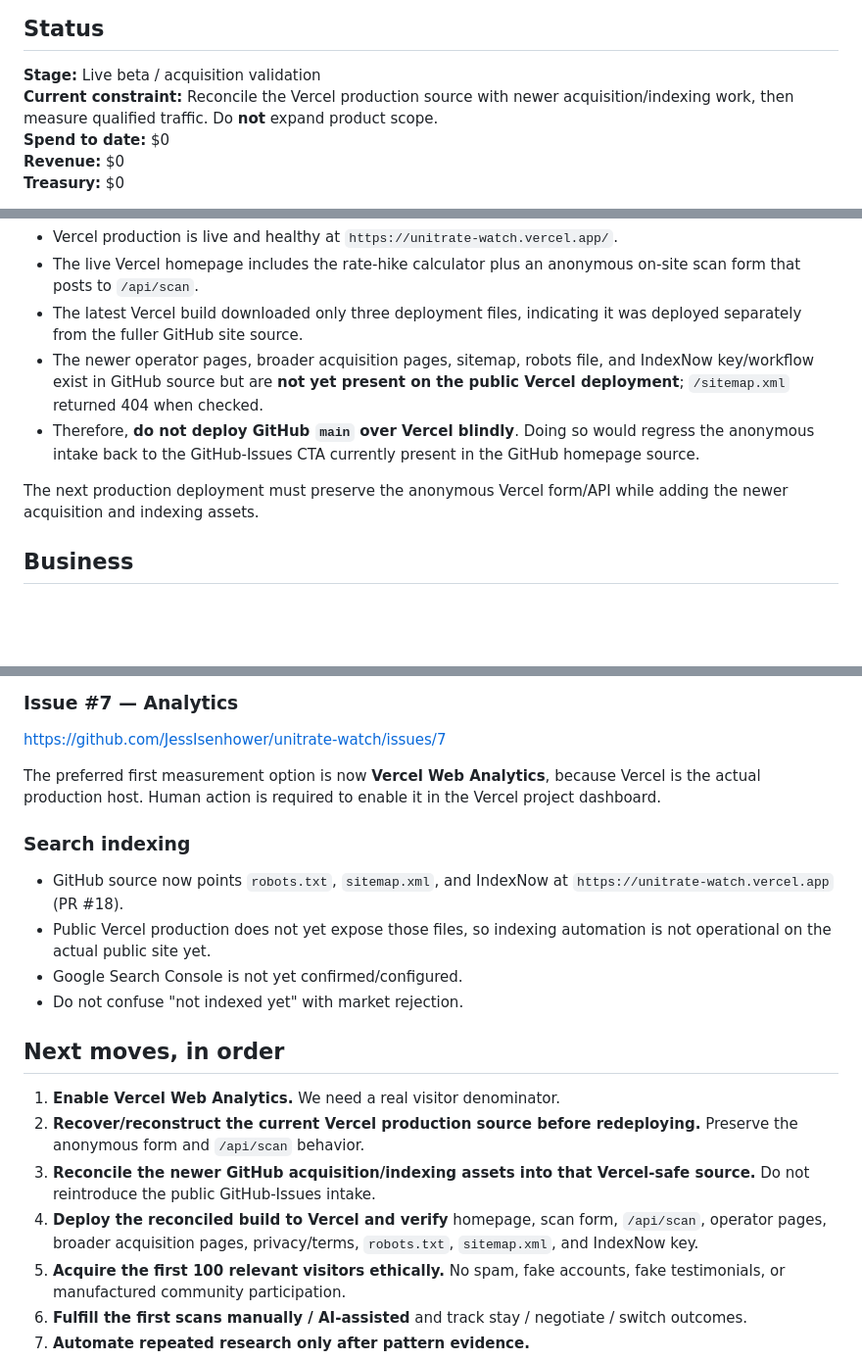
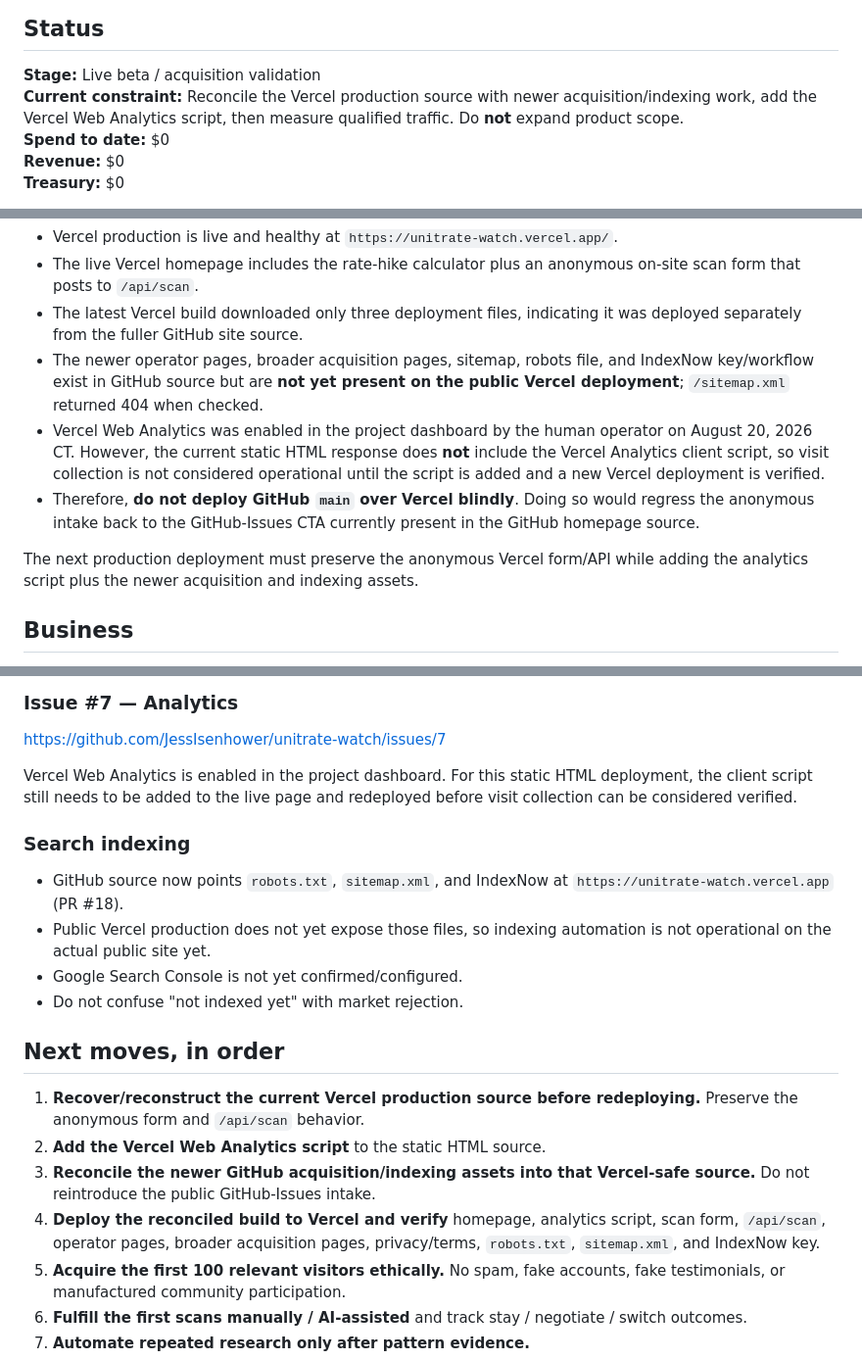
Before and after one commit to JessIsenhower/unitrate-watch, a Markdown page: HANDOFF.md, 3 parts joined by grey strips. Shown at 98% size. Drawn GitHub-style; blank space fills up the shorter version.

Commit message:
Record Vercel Analytics enablement state

```diff
--- a/HANDOFF.md
+++ b/HANDOFF.md
@@ -5,7 +5,7 @@ _Last updated: August 20, 2026 (CT)_
 ## Status
 
 **Stage:** Live beta / acquisition validation
-**Current constraint:** Reconcile the Vercel production source with newer acquisition/indexing work, then measure qualified traffic. Do **not** expand product scope.
+**Current constraint:** Reconcile the Vercel production source with newer acquisition/indexing work, add the Vercel Web Analytics script, then measure qualified traffic. Do **not** expand product scope.
 **Spend to date:** $0
 **Revenue:** $0
 **Treasury:** $0
@@ -26,9 +26,10 @@ As verified August 20, 2026 CT:
 - The live Vercel homepage includes the rate-hike calculator plus an anonymous on-site scan form that posts to `/api/scan`.
 - The latest Vercel build downloaded only three deployment files, indicating it was deployed separately from the fuller GitHub site source.
 - The newer operator pages, broader acquisition pages, sitemap, robots file, and IndexNow key/workflow exist in GitHub source but are **not yet present on the public Vercel deployment**; `/sitemap.xml` returned 404 when checked.
+- Vercel Web Analytics was enabled in the project dashboard by the human operator on August 20, 2026 CT. However, the current static HTML response does **not** include the Vercel Analytics client script, so visit collection is not considered operational until the script is added and a new Vercel deployment is verified.
 - Therefore, **do not deploy GitHub `main` over Vercel blindly**. Doing so would regress the anonymous intake back to the GitHub-Issues CTA currently present in the GitHub homepage source.
 
-The next production deployment must preserve the anonymous Vercel form/API while adding the newer acquisition and indexing assets.
+The next production deployment must preserve the anonymous Vercel form/API while adding the analytics script plus the newer acquisition and indexing assets.
 
 ## Business
 
@@ -171,7 +172,7 @@ The acquisition pages are built in GitHub source but **not yet live on public Ve
 
 https://github.com/JessIsenhower/unitrate-watch/issues/7
 
-The preferred first measurement option is now **Vercel Web Analytics**, because Vercel is the actual production host. Human action is required to enable it in the Vercel project dashboard.
+Vercel Web Analytics is enabled in the project dashboard. For this static HTML deployment, the client script still needs to be added to the live page and redeployed before visit collection can be considered verified.
 
 ### Search indexing
 
@@ -182,10 +183,10 @@ The preferred first measurement option is now **Vercel Web Analytics**, because
 
 ## Next moves, in order
 
-1. **Enable Vercel Web Analytics.** We need a real visitor denominator.
-2. **Recover/reconstruct the current Vercel production source before redeploying.** Preserve the anonymous form and `/api/scan` behavior.
+1. **Recover/reconstruct the current Vercel production source before redeploying.** Preserve the anonymous form and `/api/scan` behavior.
+2. **Add the Vercel Web Analytics script** to the static HTML source.
 3. **Reconcile the newer GitHub acquisition/indexing assets into that Vercel-safe source.** Do not reintroduce the public GitHub-Issues intake.
-4. **Deploy the reconciled build to Vercel and verify** homepage, scan form, `/api/scan`, operator pages, broader acquisition pages, privacy/terms, `robots.txt`, `sitemap.xml`, and IndexNow key.
+4. **Deploy the reconciled build to Vercel and verify** homepage, analytics script, scan form, `/api/scan`, operator pages, broader acquisition pages, privacy/terms, `robots.txt`, `sitemap.xml`, and IndexNow key.
 5. **Acquire the first 100 relevant visitors ethically.** No spam, fake accounts, fake testimonials, or manufactured community participation.
 6. **Fulfill the first scans manually / AI-assisted** and track stay / negotiate / switch outcomes.
 7. **Automate repeated research only after pattern evidence.**
```
Also changed, not shown: other parts of HANDOFF.md (+1 -1 lines).
